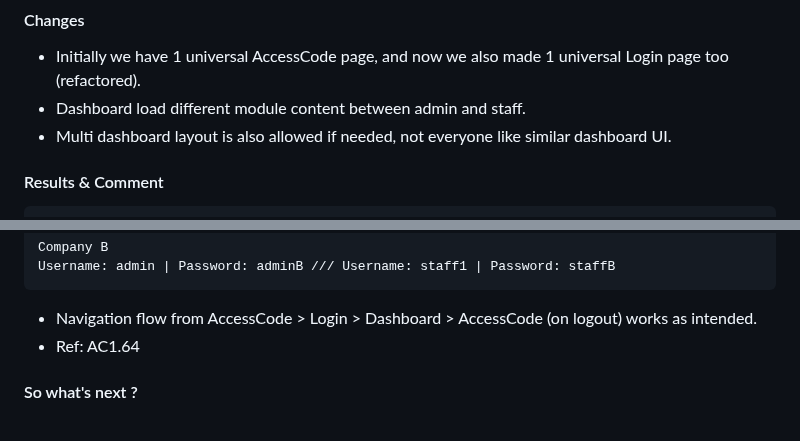
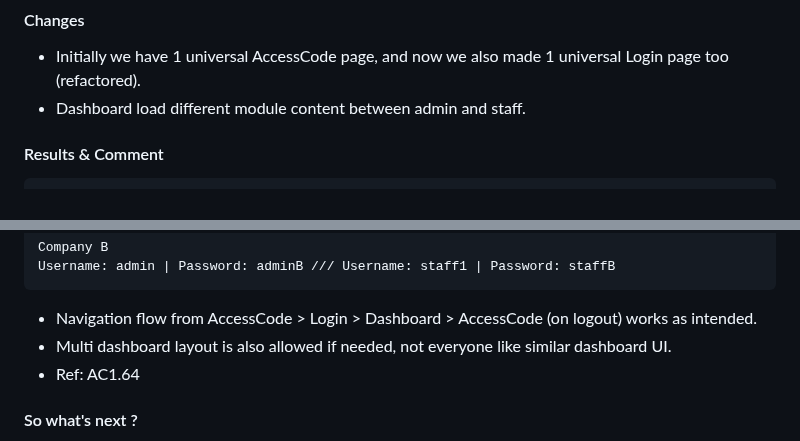
Before and after one commit to awangque/office, a Markdown page: CHANGELOG.md, 2 parts joined by grey strips. Drawn GitHub-style.

````diff
--- a/CHANGELOG.md
+++ b/CHANGELOG.md
@@ -38,8 +38,6 @@ Username: admin | Password: adminB /// Username: staff1 | Password: staffB
 #### Changes
 - Initially we have 1 universal AccessCode page, and now we also made 1 universal Login page too (refactored).
 - Dashboard load different module content between admin and staff.
-- Multi dashboard layout is also allowed if needed, not everyone like similar dashboard UI.
-
 
 #### Results & Comment
 ```
@@ -55,6 +53,7 @@ Company B
 Username: admin | Password: adminB /// Username: staff1 | Password: staffB
 ```
 - Navigation flow from AccessCode > Login > Dashboard > AccessCode (on logout) works as intended.
+- Multi dashboard layout is also allowed if needed, not everyone like similar dashboard UI.
 - Ref: AC1.64
 
 #### So what's next ?
````
